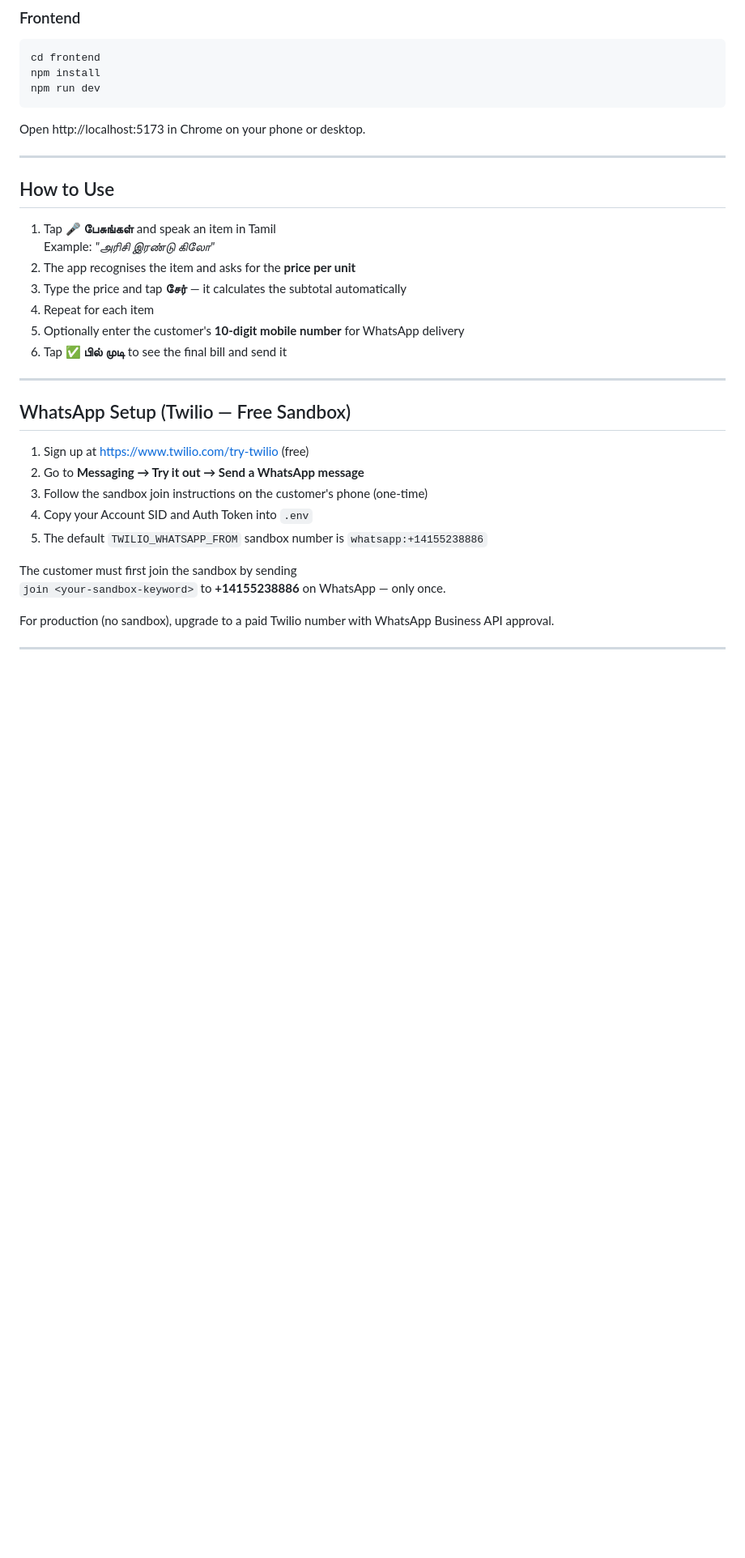
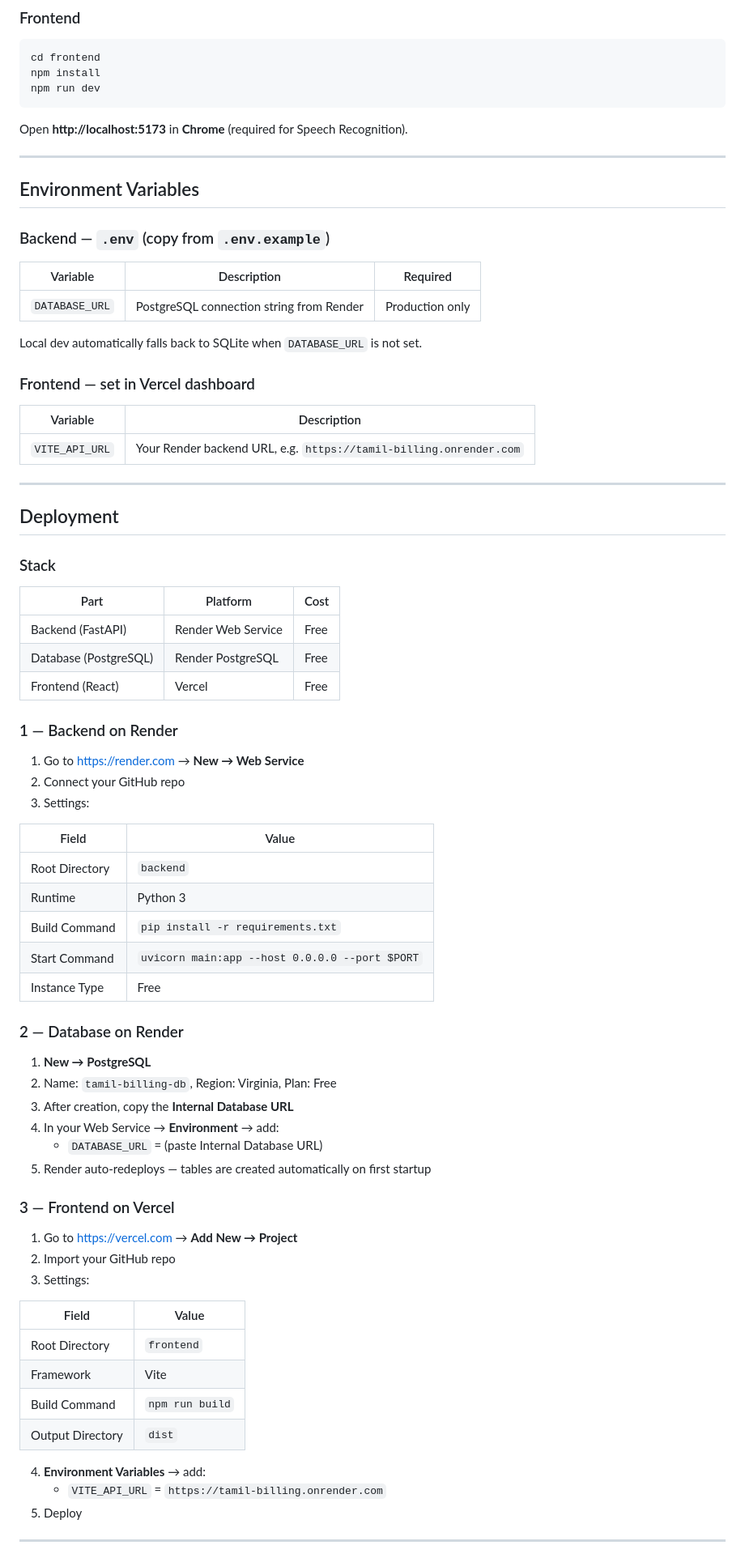
Before and after one commit to Prithikaj/tamil-billing, a Markdown page: README.md, the part around one of its changes. Shown at 81% size. GitHub-like rendering; blank space fills up the shorter version.

Commit message:
update README with full v2 docs

````diff
--- a/README.md
+++ b/README.md
@@ -60,34 +89,76 @@ npm install
 npm run dev
 ```
 
-Open http://localhost:5173 in Chrome on your phone or desktop.
+Open **http://localhost:5173** in **Chrome** (required for Speech Recognition).
 
 ---
 
-## How to Use
+## Environment Variables
 
-1. Tap **🎤 பேசுங்கள்** and speak an item in Tamil
-   Example: *"அரிசி இரண்டு கிலோ"*
-2. The app recognises the item and asks for the **price per unit**
-3. Type the price and tap **சேர்** — it calculates the subtotal automatically
-4. Repeat for each item
-5. Optionally enter the customer's **10-digit mobile number** for WhatsApp delivery
-6. Tap **✅ பில் முடி** to see the final bill and send it
+### Backend — `.env` (copy from `.env.example`)
+
+| Variable | Description | Required |
+|----------|-------------|----------|
+| `DATABASE_URL` | PostgreSQL connection string from Render | Production only |
+
+Local dev automatically falls back to SQLite when `DATABASE_URL` is not set.
+
+### Frontend — set in Vercel dashboard
+
+| Variable | Description |
+|----------|-------------|
+| `VITE_API_URL` | Your Render backend URL, e.g. `https://tamil-billing.onrender.com` |
 
 ---
 
-## WhatsApp Setup (Twilio — Free Sandbox)
+## Deployment
 
-1. Sign up at https://www.twilio.com/try-twilio (free)
-2. Go to **Messaging → Try it out → Send a WhatsApp message**
-3. Follow the sandbox join instructions on the customer's phone (one-time)
-4. Copy your Account SID and Auth Token into `.env`
-5. The default `TWILIO_WHATSAPP_FROM` sandbox number is `whatsapp:+14155238886`
+### Stack
+| Part | Platform | Cost |
+|------|----------|------|
+| Backend (FastAPI) | Render Web Service | Free |
+| Database (PostgreSQL) | Render PostgreSQL | Free |
+| Frontend (React) | Vercel | Free |
 
-The customer must first join the sandbox by sending
-`join <your-sandbox-keyword>` to **+14155238886** on WhatsApp — only once.
+### 1 — Backend on Render
 
-For production (no sandbox), upgrade to a paid Twilio number with WhatsApp Business API approval.
+1. Go to https://render.com → **New → Web Service**
+2. Connect your GitHub repo
+3. Settings:
+
+| Field | Value |
+|-------|-------|
+| Root Directory | `backend` |
+| Runtime | Python 3 |
+| Build Command | `pip install -r requirements.txt` |
+| Start Command | `uvicorn main:app --host 0.0.0.0 --port $PORT` |
+| Instance Type | Free |
+
+### 2 — Database on Render
+
+1. **New → PostgreSQL**
+2. Name: `tamil-billing-db`, Region: Virginia, Plan: Free
+3. After creation, copy the **Internal Database URL**
+4. In your Web Service → **Environment** → add:
+   - `DATABASE_URL` = (paste Internal Database URL)
+5. Render auto-redeploys — tables are created automatically on first startup
+
+### 3 — Frontend on Vercel
+
+1. Go to https://vercel.com → **Add New → Project**
+2. Import your GitHub repo
+3. Settings:
+
+| Field | Value |
+|-------|-------|
+| Root Directory | `frontend` |
+| Framework | Vite |
+| Build Command | `npm run build` |
+| Output Directory | `dist` |
+
+4. **Environment Variables** → add:
+   - `VITE_API_URL` = `https://tamil-billing.onrender.com`
+5. Deploy
 
 ---
 
````
Also changed, not shown: other parts of README.md (+88 -28 lines).
